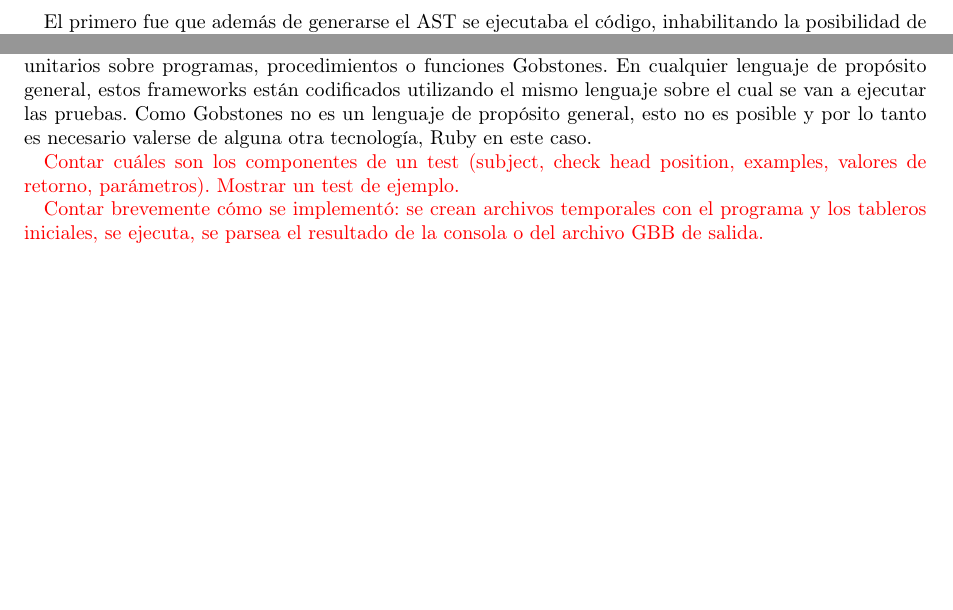
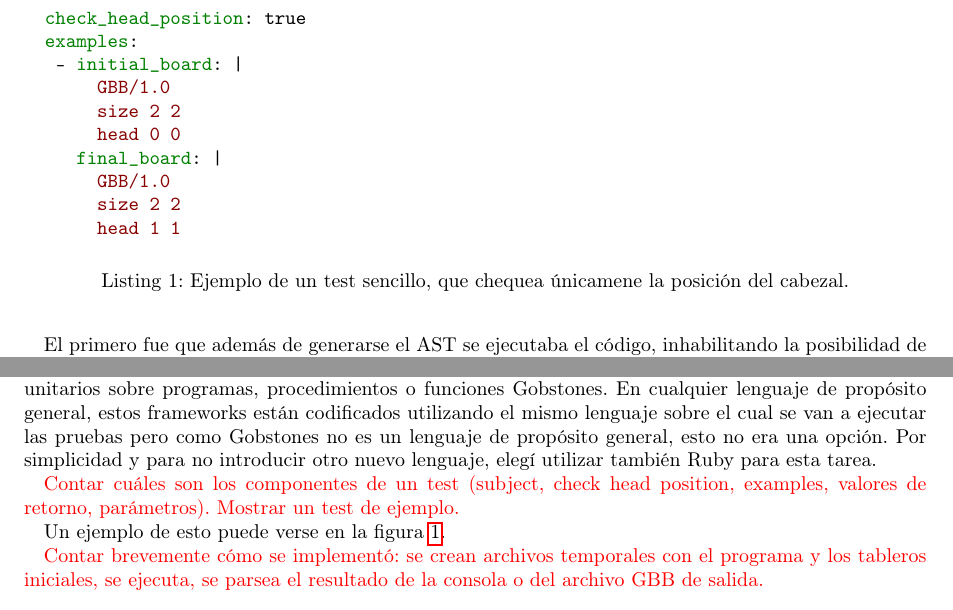
Before and after one commit to faloi/tip-mumuki-gobstones, a LaTeX document (informe/main.tex, which reads informe/implementacion.tex): two parts of page 6 of 8, joined at a grey line, cut at the place of the change, the shorter picture padded with empty space. Compiled offline with pdfLaTeX.

Commit message:
Agregado minted para syntax highlighting

```diff
--- a/informe/implementacion.tex
+++ b/informe/implementacion.tex
@@ -14,9 +14,31 @@ En el momento en que empecé a planificar la integración, Mumuki soportaba sola
 Ante este escenario, resulta evidente que la elección de Ruby como lenguaje de soporte para el \runner\ de Gobstones era la más acertada.
 
 \subsection{Stones Spec}
-Una vez elegida la tecnología, me aboqué a la primera tarea: crear un framework para poder correr tests unitarios sobre programas, procedimientos o funciones Gobstones. En cualquier lenguaje de propósito general, estos frameworks están codificados utilizando el mismo lenguaje sobre el cual se van a ejecutar las pruebas. Como Gobstones no es un lenguaje de propósito general, esto no es posible y por lo tanto es necesario valerse de alguna otra tecnología, Ruby en este caso.
+Una vez elegida la tecnología, me aboqué a la primera tarea: crear un framework para poder correr tests unitarios sobre programas, procedimientos o funciones Gobstones. En cualquier lenguaje de propósito general, estos frameworks están codificados utilizando el mismo lenguaje sobre el cual se van a ejecutar las pruebas pero como Gobstones no es un lenguaje de propósito general, esto no era una opción. Por simplicidad y para no introducir otro nuevo lenguaje, elegí utilizar también Ruby para esta tarea.
+
+\begin{listing}
+  \centering
+
+  \begin{minted}{yaml}
+  check_head_position: true
+  examples:
+   - initial_board: |
+       GBB/1.0
+       size 2 2
+       head 0 0
+     final_board: |
+       GBB/1.0
+       size 2 2
+       head 1 1
+  \end{minted}
+
+  \caption{Ejemplo de un test sencillo, que chequea únicamene la posición del cabezal.}
+  \label{lst:CabezalSpec}
+\end{listing}
 
 \borrador{Contar cuáles son los componentes de un test (subject, check head position, examples, valores de retorno, parámetros). Mostrar un test de ejemplo.}
+
+Un ejemplo de esto puede verse en la figura \ref{lst:CabezalSpec}.
 
 \borrador{Contar brevemente cómo se implementó: se crean archivos temporales con el programa y los tableros iniciales, se ejecuta, se parsea el resultado de la consola o del archivo GBB de salida.}
 
--- a/informe/main.tex
+++ b/informe/main.tex
@@ -12,6 +12,7 @@
 \usepackage{tikz}
 \usepackage{pgf-umlsd}
 \usepackage{graphicx}
+\usepackage{minted}
 
 \newcommand{\borrador}[1]{{\color{red}{#1}}}
 \newcommand\nombre{\textsc}
```
Also changed, not shown: .travis.yml (+3 -1 lines), Makefile, 1 other file.
